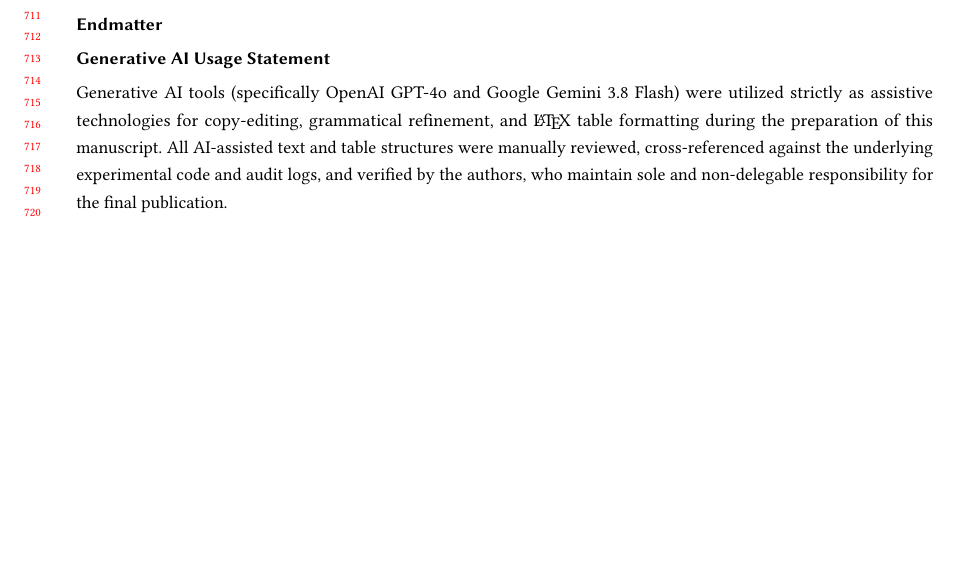
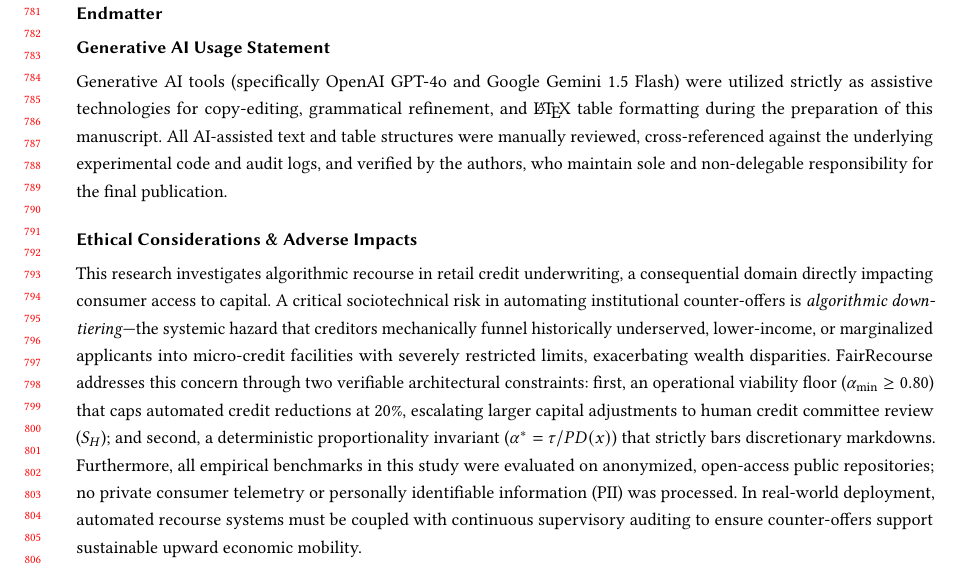
Before and after one commit to aesha-gupta/FairRecourse, a LaTeX paper (overleaf/main.tex): part of page 14 of 17 before the commit and part of page 16 of 18 after it, cut at the place of the change, the shorter picture padded with empty space. Compiled offline with pdfLaTeX.

Commit message:
docs: structure Endmatter below references with GenAI and Ethical Considerations

```diff
--- a/overleaf/main.tex
+++ b/overleaf/main.tex
@@ -533,14 +533,22 @@ Generating viable algorithmic recourse requires moving beyond unconstrained math
 
 More broadly, this work reframes the sociotechnical discourse on automated decision-making. True algorithmic accountability does not compel vulnerable borrowers to perform fictitious behavioral adjustments to satisfy rigid models; responsible credit governance requires underwriting systems to transparently negotiate adjustment burdens between individual agency and institutional flexibility. By bridging actionable borrower plans with auditable exposure counter-offers, FairRecourse provides a foundation for fair, transparent, and legally defensible automated lending.
 
-\section*{Endmatter}
-
-\subsection*{Generative AI Usage Statement}
-Generative AI tools (specifically OpenAI GPT-4o and Google Gemini 3.8 Flash) were utilized strictly as assistive technologies for copy-editing, grammatical refinement, and \LaTeX{} table formatting during the preparation of this manuscript. All AI-assisted text and table structures were manually reviewed, cross-referenced against the underlying experimental code and audit logs, and verified by the authors, who maintain sole and non-delegable responsibility for the final publication.
+% --- End of Main Body Text (Max Page 14) ---
+\clearpage
 
 \bibliographystyle{ACM-Reference-Format}
 \bibliography{references}
 
+\clearpage
+\section*{Endmatter}
+
+\subsection*{Generative AI Usage Statement}
+Generative AI tools (specifically OpenAI GPT-4o and Google Gemini 1.5 Flash) were utilized strictly as assistive technologies for copy-editing, grammatical refinement, and \LaTeX{} table formatting during the preparation of this manuscript. All AI-assisted text and table structures were manually reviewed, cross-referenced against the underlying experimental code and audit logs, and verified by the authors, who maintain sole and non-delegable responsibility for the final publication.
+
+\subsection*{Ethical Considerations \& Adverse Impacts}
+This research investigates algorithmic recourse in retail credit underwriting, a consequential domain directly impacting consumer access to capital. A critical sociotechnical risk in automating institutional counter-offers is \emph{algorithmic down-tiering}---the systemic hazard that creditors mechanically funnel historically underserved, lower-income, or marginalized applicants into micro-credit facilities with severely restricted limits, exacerbating wealth disparities. FairRecourse addresses this concern through two verifiable architectural constraints: first, an operational viability floor ($\alpha_{\min} \ge 0.80$) that caps automated credit reductions at 20\%, escalating larger capital adjustments to human credit committee review ($S_H$); and second, a deterministic proportionality invariant ($\alpha^* = \tau / PD(x)$) that strictly bars discretionary markdowns. Furthermore, all empirical benchmarks in this study were evaluated on anonymized, open-access public repositories; no private consumer telemetry or personally identifiable information (PII) was processed. In real-world deployment, automated recourse systems must be coupled with continuous supervisory auditing to ensure counter-offers support sustainable upward economic mobility.
+
+\clearpage
 \appendix
 
 \section{Proof of Expected-Loss-Constrained Exposure Scaling}
```
Also changed, not shown: 1 other file.
